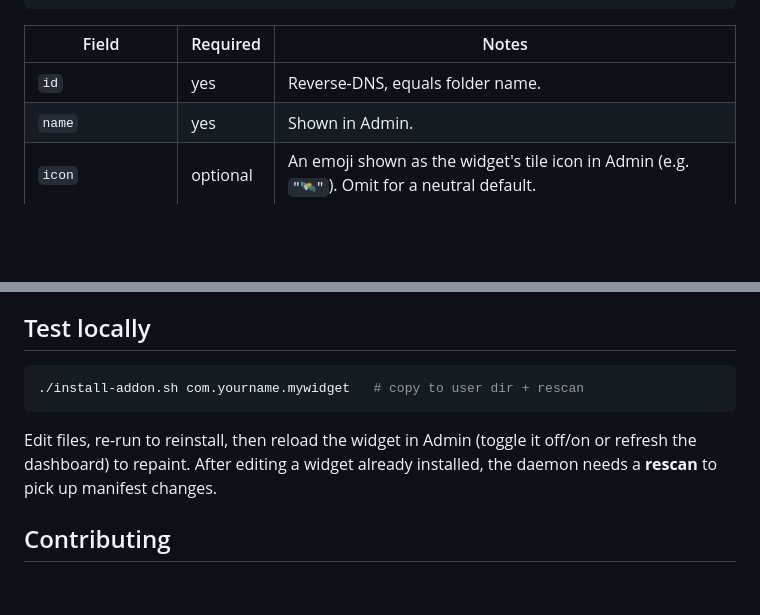
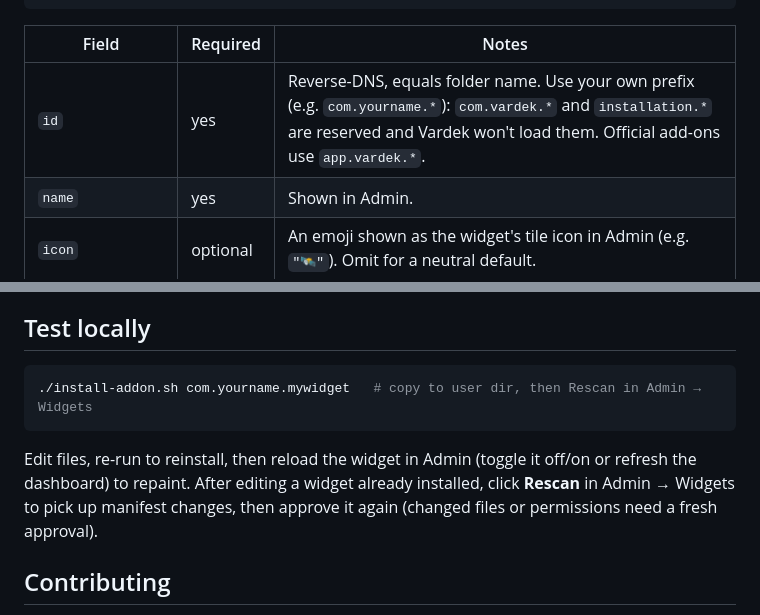
Before and after one commit to vardekapp/vardek-widgets, a Markdown page: AUTHORING.md, 2 parts joined by grey strips. Drawn GitHub-style; blank space fills up the shorter version.

````diff
--- a/AUTHORING.md
+++ b/AUTHORING.md
@@ -38,7 +38,7 @@ folder name.
 
 | Field | Required | Notes |
 |-------|----------|-------|
-| `id` | yes | Reverse-DNS, equals folder name. |
+| `id` | yes | Reverse-DNS, equals folder name. Use your own prefix (e.g. `com.yourname.*`): `com.vardek.*` and `installation.*` are reserved and Vardek won't load them. Official add-ons use `app.vardek.*`. |
 | `name` | yes | Shown in Admin. |
 | `icon` | optional | An emoji shown as the widget's tile icon in Admin (e.g. `"🛰️"`). Omit for a neutral default. |
 | `version` | yes | Semver string. |
@@ -113,12 +113,13 @@ iframes), not just the ones your JS calls directly.
 ## Test locally
 
 ```sh
-./install-addon.sh com.yourname.mywidget   # copy to user dir + rescan
+./install-addon.sh com.yourname.mywidget   # copy to user dir, then Rescan in Admin → Widgets
 ```
 
 Edit files, re-run to reinstall, then reload the widget in Admin (toggle it off/on
 or refresh the dashboard) to repaint. After editing a widget already installed,
-the daemon needs a **rescan** to pick up manifest changes.
+click **Rescan** in Admin → Widgets to pick up manifest changes, then approve it
+again (changed files or permissions need a fresh approval).
 
 ## Contributing
 
````
Also changed, not shown: README.md (+11 -3 lines).
